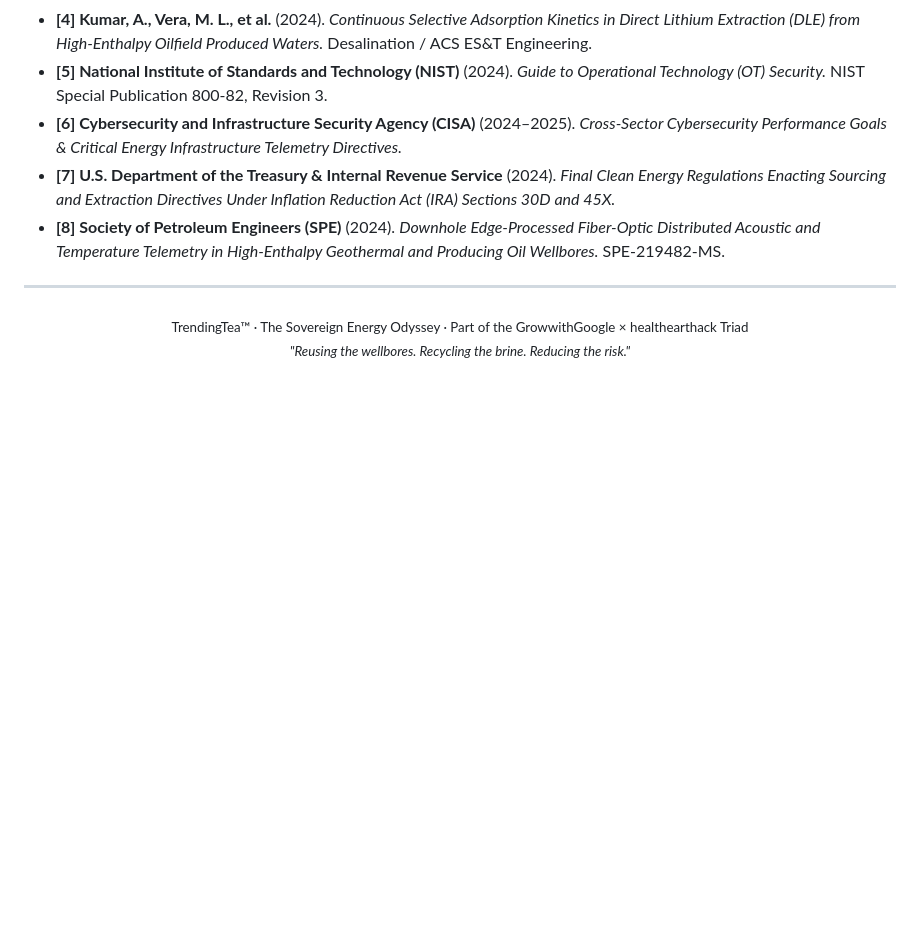
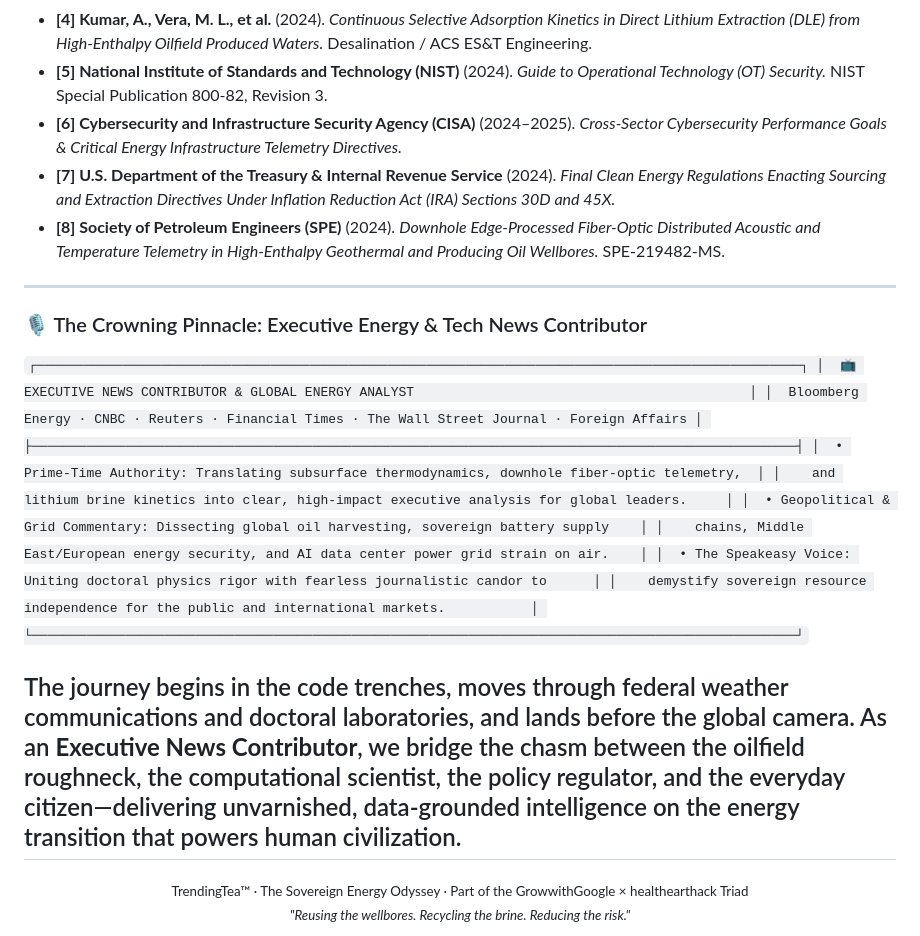
Before and after one commit to TrendingTea/trendingtea.github.io, a Markdown page: README.md, the part around the change. GitHub-like rendering; blank space fills up the shorter version.

Commit message:
docs: add Executive News Contributor crowning destination to career timeline

```diff
--- a/README.md
+++ b/README.md
@@ -138,6 +138,27 @@ All 6 forks converge into the ultimate physical and computational synthesis:
 * **[7] U.S. Department of the Treasury & Internal Revenue Service** (2024). *Final Clean Energy Regulations Enacting Sourcing and Extraction Directives Under Inflation Reduction Act (IRA) Sections 30D and 45X.*
 * **[8] Society of Petroleum Engineers (SPE)** (2024). *Downhole Edge-Processed Fiber-Optic Distributed Acoustic and Temperature Telemetry in High-Enthalpy Geothermal and Producing Oil Wellbores.* SPE-219482-MS.
 
+
+
+---
+
+### 🎙️ The Crowning Pinnacle: Executive Energy & Tech News Contributor
+
+`
+┌──────────────────────────────────────────────────────────────────────────────────────────────────┐
+│  📺 EXECUTIVE NEWS CONTRIBUTOR & GLOBAL ENERGY ANALYST                                           │
+│  Bloomberg Energy · CNBC · Reuters · Financial Times · The Wall Street Journal · Foreign Affairs │
+├──────────────────────────────────────────────────────────────────────────────────────────────────┤
+│  • Prime-Time Authority: Translating subsurface thermodynamics, downhole fiber-optic telemetry,  │
+│    and lithium brine kinetics into clear, high-impact executive analysis for global leaders.     │
+│  • Geopolitical & Grid Commentary: Dissecting global oil harvesting, sovereign battery supply    │
+│    chains, Middle East/European energy security, and AI data center power grid strain on air.    │
+│  • The Speakeasy Voice: Uniting doctoral physics rigor with fearless journalistic candor to      │
+│    demystify sovereign resource independence for the public and international markets.           │
+└──────────────────────────────────────────────────────────────────────────────────────────────────┘
+`
+
+The journey begins in the code trenches, moves through federal weather communications and doctoral laboratories, and lands before the global camera. As an **Executive News Contributor**, we bridge the chasm between the oilfield roughneck, the computational scientist, the policy regulator, and the everyday citizen—delivering unvarnished, data-grounded intelligence on the energy transition that powers human civilization.
 ---
 
 <div align="center">
```
